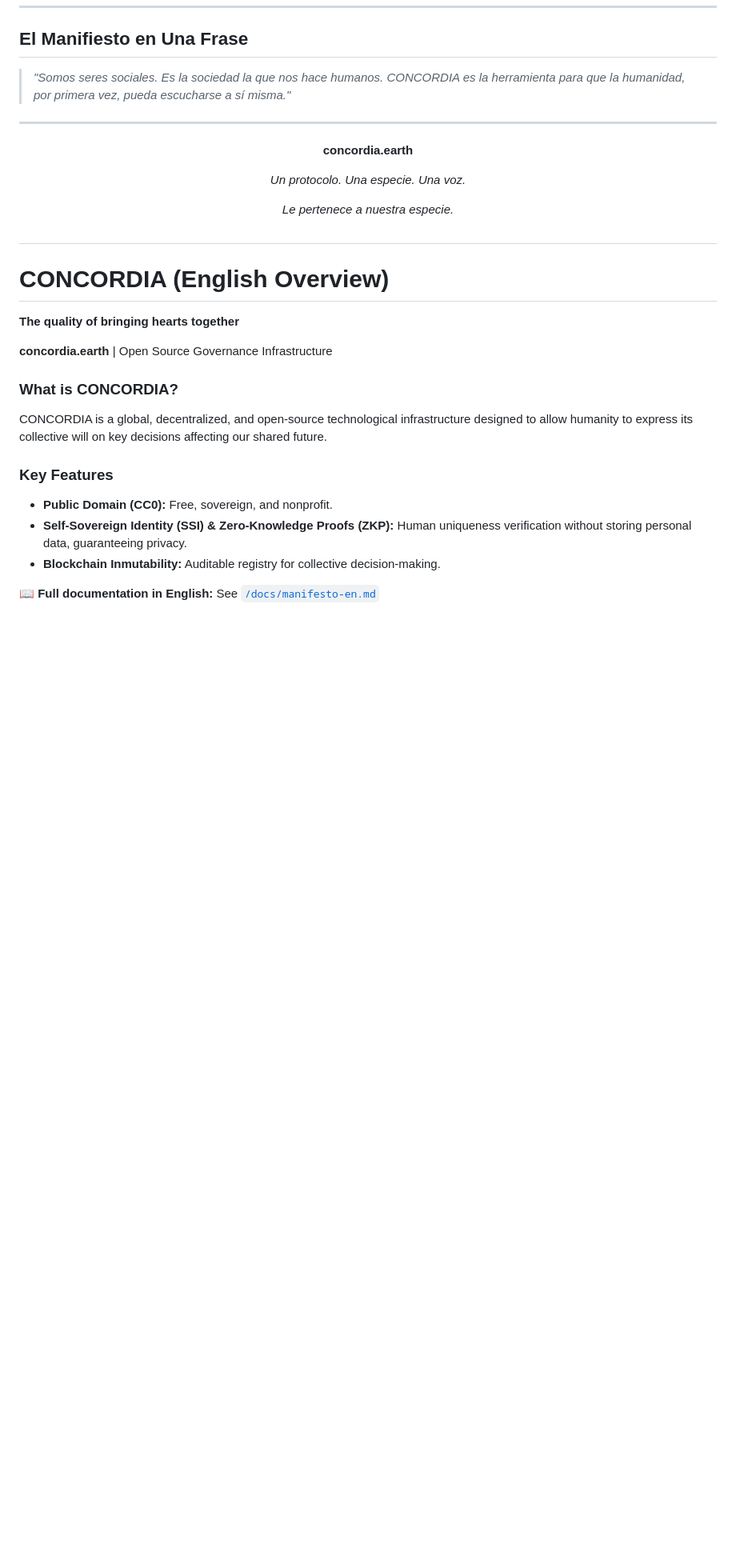
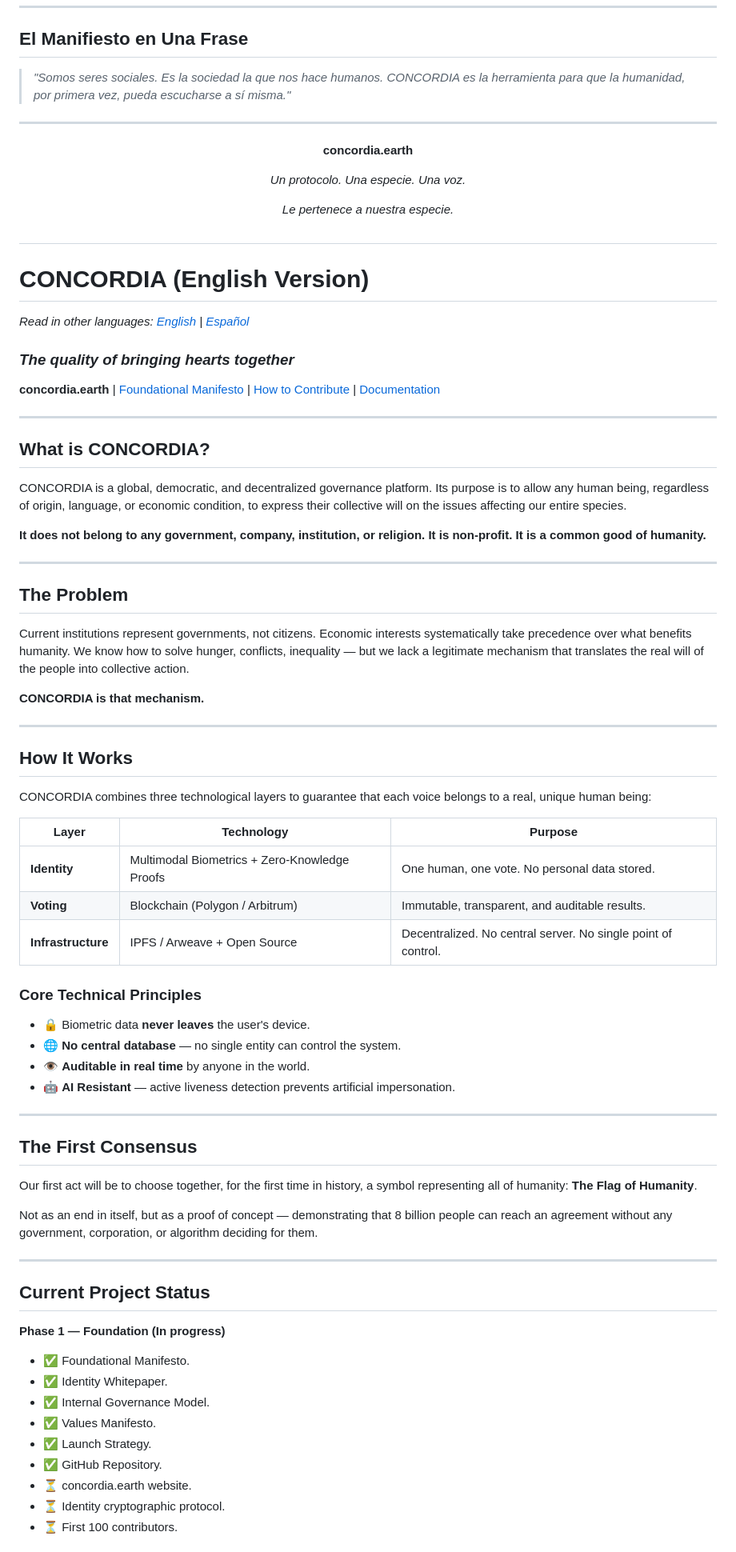
Before and after one commit to Concordia-Earth/concordia, a Markdown page: README.md, the part around one of its changes. Shown at 80% size. GitHub-like rendering; blank space fills up the shorter version.

```diff
--- a/README.md
+++ b/README.md
@@ -150,18 +150,66 @@ El código, los documentos y los resultados de CONCORDIA son dominio público. C
 <a name="english-version"></a>
 ---
 
-# CONCORDIA (English Overview)
+# CONCORDIA (English Version)
+*Read in other languages: [English](#english-version) | [Español](#qué-es-concordia)*
+### *The quality of bringing hearts together*
 
-**The quality of bringing hearts together**
+**concordia.earth** | [Foundational Manifesto](docs/manifiesto-fundacional.md) | [How to Contribute](#how-to-contribute) | [Documentation](#documentation-1)
 
-**concordia.earth** | Open Source Governance Infrastructure
+---
 
-### What is CONCORDIA?
-CONCORDIA is a global, decentralized, and open-source technological infrastructure designed to allow humanity to express its collective will on key decisions affecting our shared future.
+## What is CONCORDIA?
 
-### Key Features
-- **Public Domain (CC0):** Free, sovereign, and nonprofit.
-- **Self-Sovereign Identity (SSI) & Zero-Knowledge Proofs (ZKP):** Human uniqueness verification without storing personal data, guaranteeing privacy.
-- **Blockchain Inmutability:** Auditable registry for collective decision-making.
+CONCORDIA is a global, democratic, and decentralized governance platform. Its purpose is to allow any human being, regardless of origin, language, or economic condition, to express their collective will on the issues affecting our entire species.
 
-📖 **Full documentation in English:** See [`/docs/manifesto-en.md`](./docs/manifesto-en.md)
+**It does not belong to any government, company, institution, or religion. It is non-profit. It is a common good of humanity.**
+
+---
+
+## The Problem
+
+Current institutions represent governments, not citizens. Economic interests systematically take precedence over what benefits humanity. We know how to solve hunger, conflicts, inequality — but we lack a legitimate mechanism that translates the real will of the people into collective action.
+
+**CONCORDIA is that mechanism.**
+
+---
+
+## How It Works
+
+CONCORDIA combines three technological layers to guarantee that each voice belongs to a real, unique human being:
+
+| Layer | Technology | Purpose |
+|------|-----------|-----------|
+| **Identity** | Multimodal Biometrics + Zero-Knowledge Proofs | One human, one vote. No personal data stored. |
+| **Voting** | Blockchain (Polygon / Arbitrum) | Immutable, transparent, and auditable results. |
+| **Infrastructure** | IPFS / Arweave + Open Source | Decentralized. No central server. No single point of control. |
+
+### Core Technical Principles
+- 🔒 Biometric data **never leaves** the user's device.
+- 🌐 **No central database** — no single entity can control the system.
+- 👁️ **Auditable in real time** by anyone in the world.
+- 🤖 **AI Resistant** — active liveness detection prevents artificial impersonation.
+
+---
+
+## The First Consensus
+
+Our first act will be to choose together, for the first time in history, a symbol representing all of humanity: **The Flag of Humanity**.
+
+Not as an end in itself, but as a proof of concept — demonstrating that 8 billion people can reach an agreement without any government, corporation, or algorithm deciding for them.
+
+---
+
+## Current Project Status
+
+**Phase 1 — Foundation (In progress)**
+- ✅ Foundational Manifesto.
+- ✅ Identity Whitepaper.
+- ✅ Internal Governance Model.
+- ✅ Values Manifesto.
+- ✅ Launch Strategy.
+- ✅ GitHub Repository.
+- ⏳ concordia.earth website.
+- ⏳ Identity cryptographic protocol.
+- ⏳ First 100 contributors.
+
```
Also changed, not shown: other parts of README.md (+87 -2 lines).
